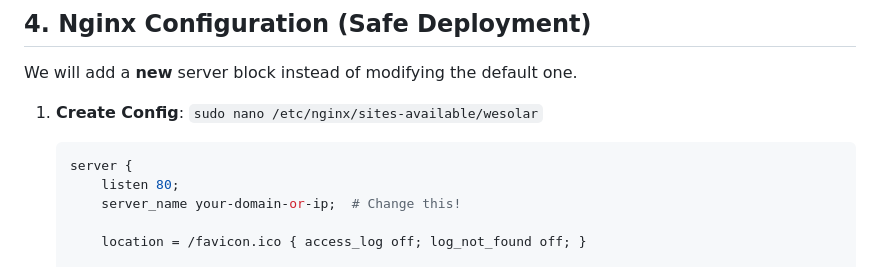
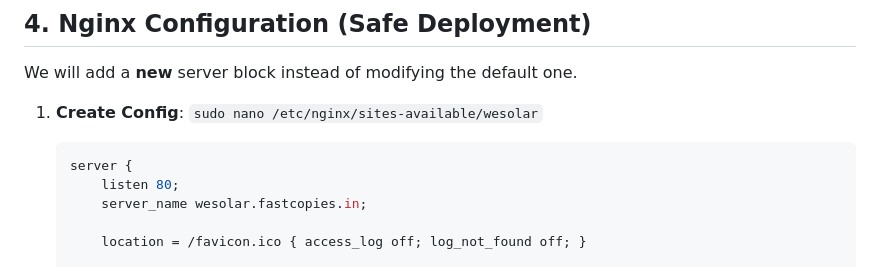
Before and after one commit to phanindrauddagiri05-ops/wesolar, a Markdown page: DEPLOYMENT.md, the part around the change. Drawn GitHub-style.

Commit message:
Deployment Guide: Update Nginx server_name

````diff
--- a/DEPLOYMENT.md
+++ b/DEPLOYMENT.md
@@ -93,7 +93,7 @@ We will add a **new** server block instead of modifying the default one.
    ```nginx
    server {
        listen 80;
-       server_name your-domain-or-ip;  # Change this!
+       server_name wesolar.fastcopies.in;
 
        location = /favicon.ico { access_log off; log_not_found off; }
 
````
